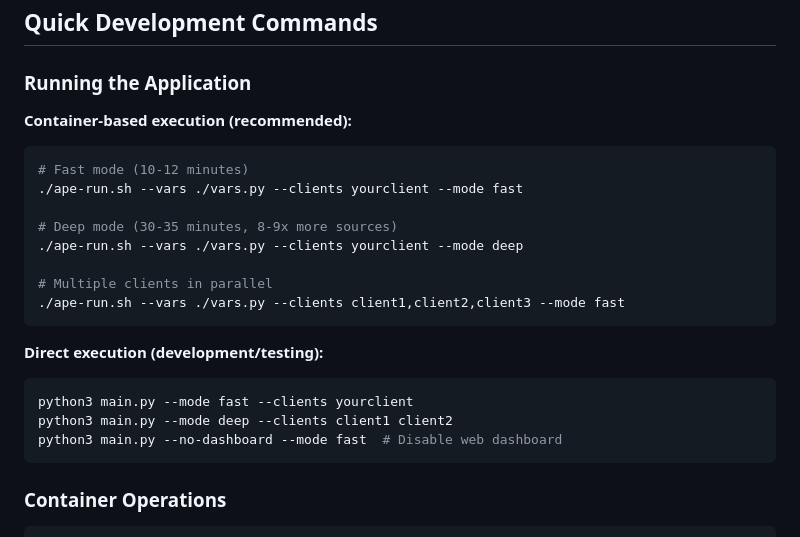
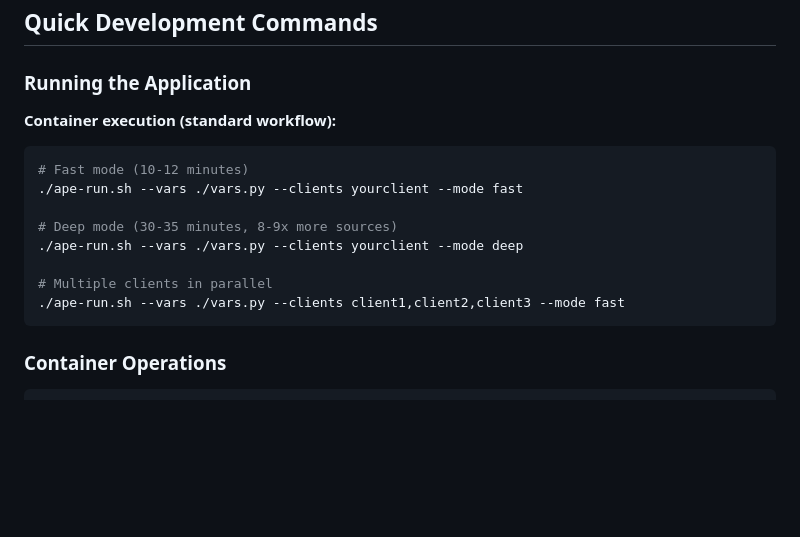
Before and after one commit to jasoande/Project-APE, a Markdown page: CLAUDE.md, the part around the change. Rendered like a GitHub page; blank space fills up the shorter version.

````diff
--- a/CLAUDE.md
+++ b/CLAUDE.md
@@ -15,7 +15,7 @@ This file provides guidance to Claude Code (claude.ai/code) when working with co
 
 ### Running the Application
 
-**Container-based execution (recommended):**
+**Container execution (standard workflow):**
 ```bash
 # Fast mode (10-12 minutes)
 ./ape-run.sh --vars ./vars.py --clients yourclient --mode fast
@@ -25,13 +25,6 @@ This file provides guidance to Claude Code (claude.ai/code) when working with co
 
 # Multiple clients in parallel
 ./ape-run.sh --vars ./vars.py --clients client1,client2,client3 --mode fast
-```
-
-**Direct execution (development/testing):**
-```bash
-python3 main.py --mode fast --clients yourclient
-python3 main.py --mode deep --clients client1 client2
-python3 main.py --no-dashboard --mode fast  # Disable web dashboard
 ```
 
 ### Container Operations
````
Also changed, not shown: CONFIGURATION-TEMPLATES.md (added, +231 -0 lines), README.md (+3 -4 lines).
